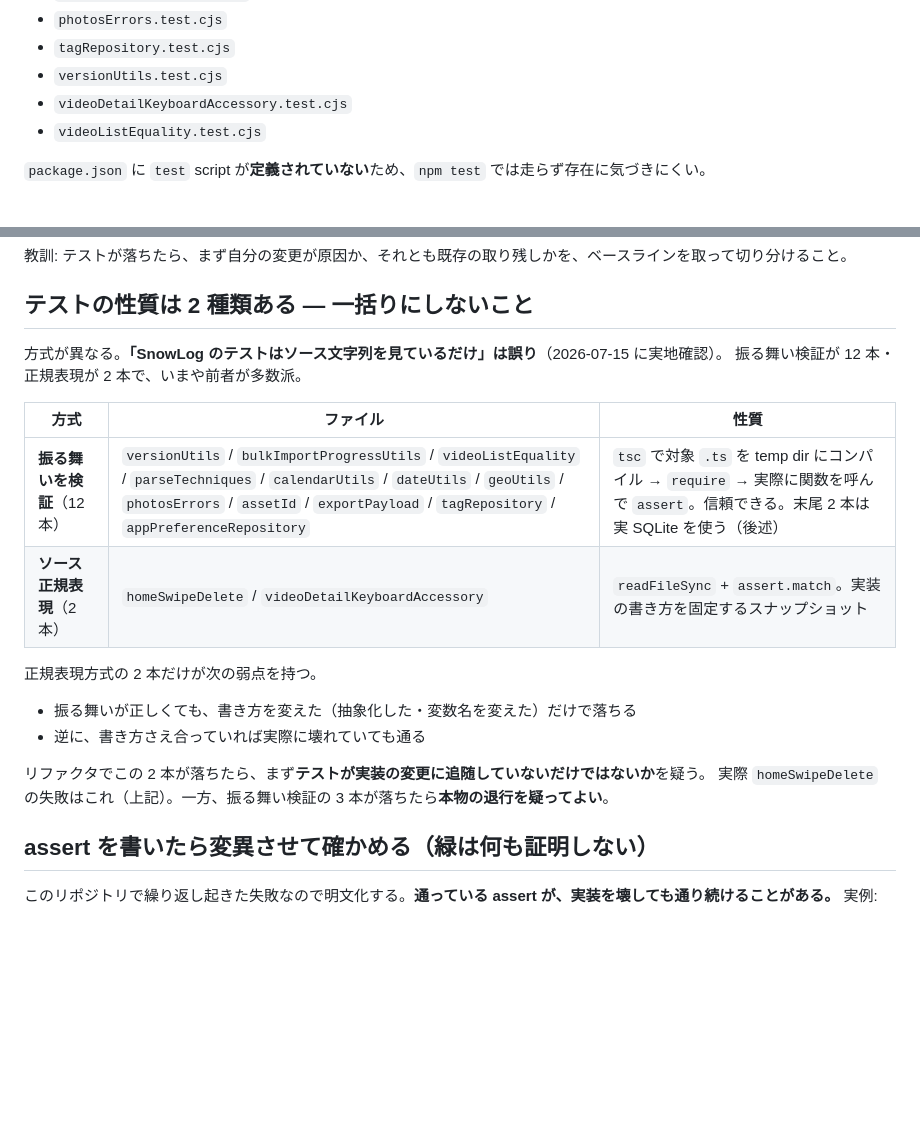
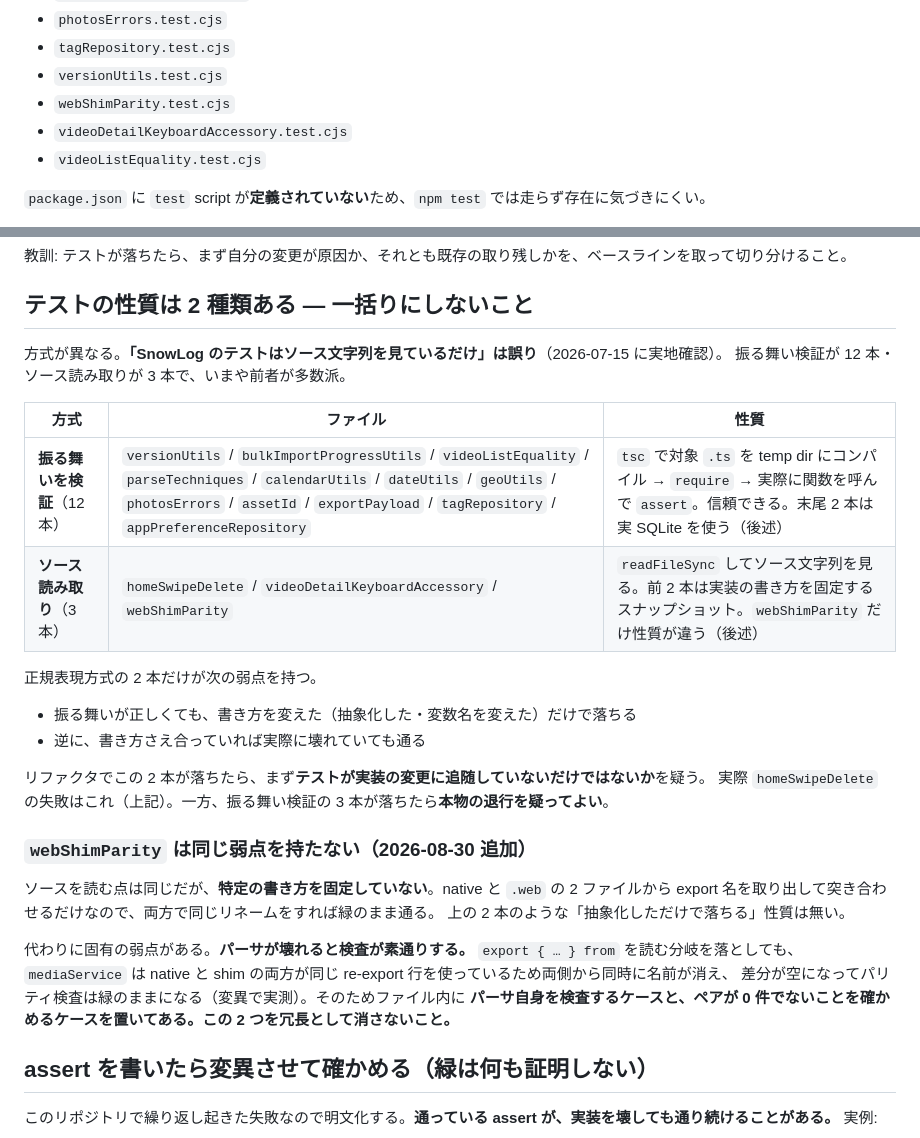
Before and after one commit to kmch4n/SnowLog, a Markdown page: .memory/testing.md, 2 parts joined by grey strips. Rendered like a GitHub page; blank space fills up the shorter version.

Commit message:
[📝] Record that Web shim parity is enforced by a test

```diff
--- a/.memory/testing.md
+++ b/.memory/testing.md
@@ -27,6 +27,7 @@ status: active
 - `photosErrors.test.cjs`
 - `tagRepository.test.cjs`
 - `versionUtils.test.cjs`
+- `webShimParity.test.cjs`
 - `videoDetailKeyboardAccessory.test.cjs`
 - `videoListEquality.test.cjs`
 
@@ -57,12 +58,12 @@ main で 1 件落ち続けていた。原因は**テストの陳腐化**（動
 ## テストの性質は 2 種類ある — 一括りにしないこと
 
 方式が異なる。**「SnowLog のテストはソース文字列を見ているだけ」は誤り**（2026-07-15 に実地確認）。
-振る舞い検証が 12 本・正規表現が 2 本で、いまや前者が多数派。
+振る舞い検証が 12 本・ソース読み取りが 3 本で、いまや前者が多数派。
 
 | 方式 | ファイル | 性質 |
 | --- | --- | --- |
 | **振る舞いを検証**（12 本） | `versionUtils` / `bulkImportProgressUtils` / `videoListEquality` / `parseTechniques` / `calendarUtils` / `dateUtils` / `geoUtils` / `photosErrors` / `assetId` / `exportPayload` / `tagRepository` / `appPreferenceRepository` | `tsc` で対象 `.ts` を temp dir にコンパイル → `require` → 実際に関数を呼んで `assert`。信頼できる。末尾 2 本は実 SQLite を使う（後述） |
-| **ソース正規表現**（2 本） | `homeSwipeDelete` / `videoDetailKeyboardAccessory` | `readFileSync` + `assert.match`。実装の書き方を固定するスナップショット |
+| **ソース読み取り**（3 本） | `homeSwipeDelete` / `videoDetailKeyboardAccessory` / `webShimParity` | `readFileSync` してソース文字列を見る。前 2 本は実装の書き方を固定するスナップショット。`webShimParity` だけ性質が違う（後述） |
 
 正規表現方式の 2 本だけが次の弱点を持つ。
 
@@ -71,6 +72,17 @@ main で 1 件落ち続けていた。原因は**テストの陳腐化**（動
 
 リファクタでこの 2 本が落ちたら、まず**テストが実装の変更に追随していないだけではないか**を疑う。
 実際 `homeSwipeDelete` の失敗はこれ（上記）。一方、振る舞い検証の 3 本が落ちたら**本物の退行を疑ってよい**。
+
+### `webShimParity` は同じ弱点を持たない（2026-08-30 追加）
+
+ソースを読む点は同じだが、**特定の書き方を固定していない**。native と `.web` の 2 ファイルから
+export 名を取り出して突き合わせるだけなので、両方で同じリネームをすれば緑のまま通る。
+上の 2 本のような「抽象化しただけで落ちる」性質は無い。
+
+代わりに固有の弱点がある。**パーサが壊れると検査が素通りする。** `export { … } from` を読む分岐を落としても、
+`mediaService` は native と shim の両方が同じ re-export 行を使っているため両側から同時に名前が消え、
+差分が空になってパリティ検査は緑のままになる（変異で実測）。そのためファイル内に
+**パーサ自身を検査するケースと、ペアが 0 件でないことを確かめるケースを置いてある。この 2 つを冗長として消さないこと。**
 
 ## assert を書いたら変異させて確かめる（緑は何も証明しない）
 
```
Also changed, not shown: other parts of .memory/testing.md (+1 -1 lines), .memory/doc-drift.md (+22 -24 lines).
